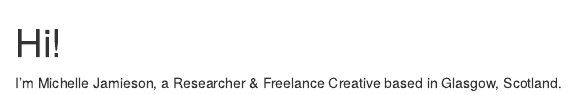
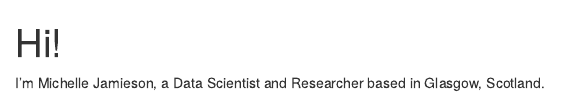
Before and after one commit to themichjam/themichjam.github.io, an R Markdown document (index.Rmd): the page in a window 1100 px wide, from its top. Rendered offline with R 4.5, knitr and Pandoc, with nearby package versions; drawn as R Markdown's standard HTML page in place of the format the file asks for.

Commit message:
language update

```diff
--- a/index.Rmd
+++ b/index.Rmd
@@ -18,4 +18,4 @@ favicon: favicon.ico
 ---
 
 
-I'm Michelle Jamieson, a Researcher & Freelance Creative based in Glasgow, Scotland.
+I'm Michelle Jamieson, a Data Scientist and Researcher based in Glasgow, Scotland.
```
